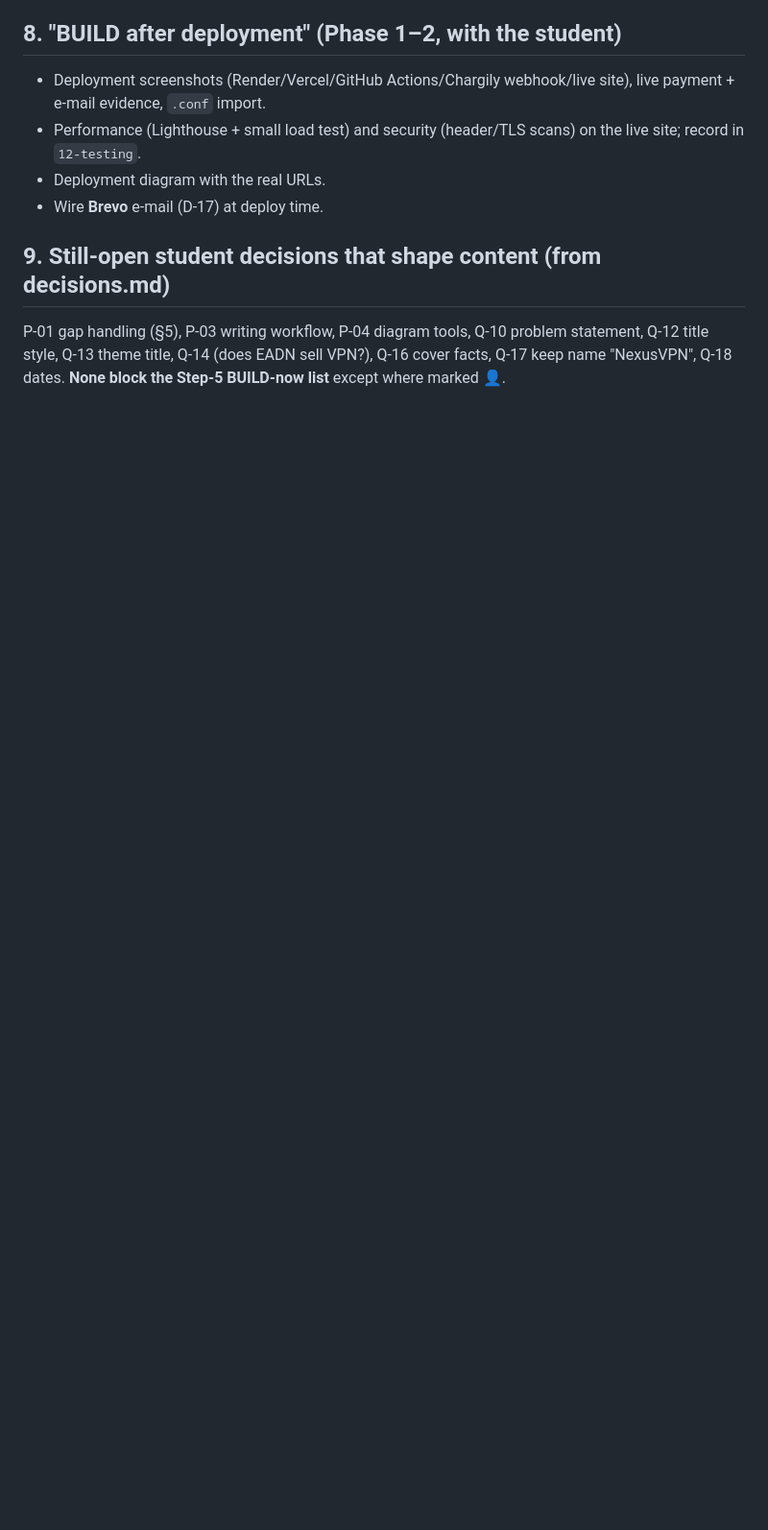
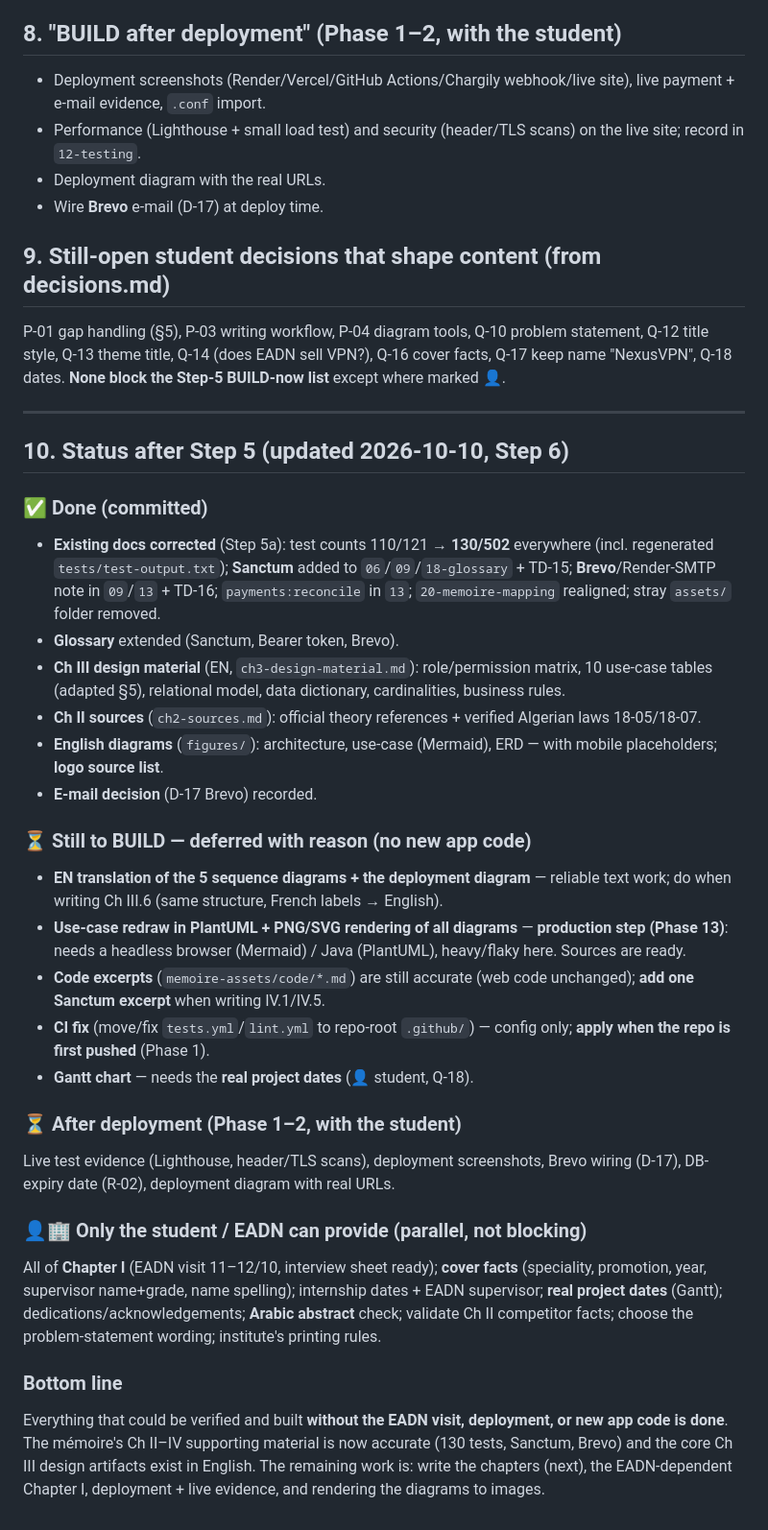
Before and after one commit to mossabsrh/nexus-vpn, a Markdown page: docs/memoire/gap-report.md, the part around the change. Shown at 96% size. Drawn GitHub-style; blank space fills up the shorter version.

```diff
--- a/docs/memoire/gap-report.md
+++ b/docs/memoire/gap-report.md
@@ -89,3 +89,31 @@
 
 ## 9. Still-open student decisions that shape content (from decisions.md)
 P-01 gap handling (§5), P-03 writing workflow, P-04 diagram tools, Q-10 problem statement, Q-12 title style, Q-13 theme title, Q-14 (does EADN sell VPN?), Q-16 cover facts, Q-17 keep name "NexusVPN", Q-18 dates. **None block the Step-5 BUILD-now list** except where marked 👤.
+
+---
+
+## 10. Status after Step 5 (updated 2026-10-10, Step 6)
+
+### ✅ Done (committed)
+- **Existing docs corrected** (Step 5a): test counts 110/121 → **130/502** everywhere (incl. regenerated `tests/test-output.txt`); **Sanctum** added to `06`/`09`/`18-glossary` + TD-15; **Brevo**/Render-SMTP note in `09`/`13` + TD-16; `payments:reconcile` in `13`; `20-memoire-mapping` realigned; stray `assets/` folder removed.
+- **Glossary** extended (Sanctum, Bearer token, Brevo).
+- **Ch III design material** (EN, `ch3-design-material.md`): role/permission matrix, 10 use-case tables (adapted §5), relational model, data dictionary, cardinalities, business rules.
+- **Ch II sources** (`ch2-sources.md`): official theory references + verified Algerian laws 18-05/18-07.
+- **English diagrams** (`figures/`): architecture, use-case (Mermaid), ERD — with mobile placeholders; **logo source list**.
+- **E-mail decision** (D-17 Brevo) recorded.
+
+### ⏳ Still to BUILD — deferred with reason (no new app code)
+- **EN translation of the 5 sequence diagrams + the deployment diagram** — reliable text work; do when writing Ch III.6 (same structure, French labels → English).
+- **Use-case redraw in PlantUML + PNG/SVG rendering of all diagrams** — **production step (Phase 13)**: needs a headless browser (Mermaid) / Java (PlantUML), heavy/flaky here. Sources are ready.
+- **Code excerpts** (`memoire-assets/code/*.md`) are still accurate (web code unchanged); **add one Sanctum excerpt** when writing IV.1/IV.5.
+- **CI fix** (move/fix `tests.yml`/`lint.yml` to repo-root `.github/`) — config only; **apply when the repo is first pushed** (Phase 1).
+- **Gantt chart** — needs the **real project dates** (👤 student, Q-18).
+
+### ⏳ After deployment (Phase 1–2, with the student)
+Live test evidence (Lighthouse, header/TLS scans), deployment screenshots, Brevo wiring (D-17), DB-expiry date (R-02), deployment diagram with real URLs.
+
+### 👤🏢 Only the student / EADN can provide (parallel, not blocking)
+All of **Chapter I** (EADN visit 11–12/10, interview sheet ready); **cover facts** (speciality, promotion, year, supervisor name+grade, name spelling); internship dates + EADN supervisor; **real project dates** (Gantt); dedications/acknowledgements; **Arabic abstract** check; validate Ch II competitor facts; choose the problem-statement wording; institute's printing rules.
+
+### Bottom line
+Everything that could be verified and built **without the EADN visit, deployment, or new app code is done**. The mémoire's Ch II–IV supporting material is now accurate (130 tests, Sanctum, Brevo) and the core Ch III design artifacts exist in English. The remaining work is: write the chapters (next), the EADN-dependent Chapter I, deployment + live evidence, and rendering the diagrams to images.
```
Also changed, not shown: docs/memoire/decisions.md (+1 -0 lines), docs/memoire/plan.md (+7 -6 lines).
